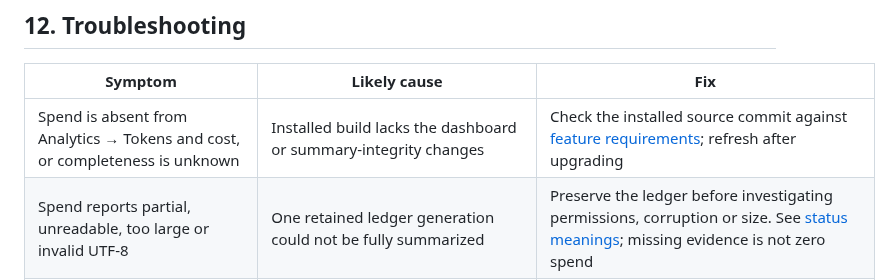
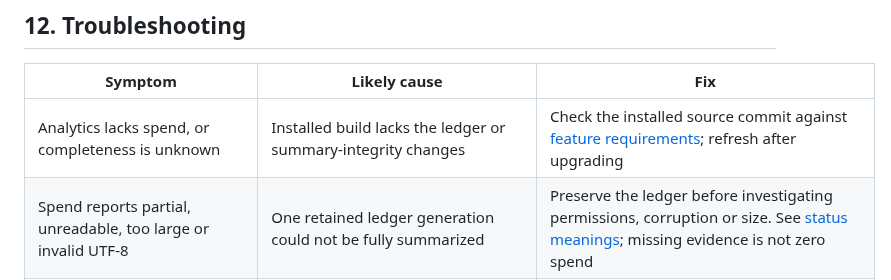
Before and after one commit to cgfixit/CG-agent-harness, a Markdown page: docs/TROUBLESHOOTING.md, the part around the change. Drawn GitHub-style.

Commit message:
[fix] - Keep the troubleshooting row within its docs budget
The Spend row now names Analytics, and it fits TROUBLESHOOTING.md's 1,500-word
DOCS_BUDGET cap from #234.

Refs #212

Co-Authored-By: Claude Opus 5.5 <noreply@anthropic.com>
Claude-Session: https://claude.ai/code/session_015jMUouE34iMduupSvWXNe9

```diff
--- a/docs/TROUBLESHOOTING.md
+++ b/docs/TROUBLESHOOTING.md
@@ -6,7 +6,7 @@ Index: [setup-guide.md](../setup-guide.md). Models: [MODELS.md](MODELS.md). Codi
 
 | Symptom | Likely cause | Fix |
 |---|---|---|
-| Spend is absent from Analytics → Tokens and cost, or completeness is unknown | Installed build lacks the dashboard or summary-integrity changes | Check the installed source commit against [feature requirements](SPEND_AND_NOTIFICATIONS.md#build-requirements); refresh after upgrading |
+| Analytics lacks spend, or completeness is unknown | Installed build lacks the ledger or summary-integrity changes | Check the installed source commit against [feature requirements](SPEND_AND_NOTIFICATIONS.md#build-requirements); refresh after upgrading |
 | Spend reports partial, unreadable, too large or invalid UTF-8 | One retained ledger generation could not be fully summarized | Preserve the ledger before investigating permissions, corruption or size. See [status meanings](SPEND_AND_NOTIFICATIONS.md#read-spend-without-mistaking-missing-data-for-zero); missing evidence is not zero spend |
 | A job finished but no webhook arrived | Notifications off, no restart, refused destination, queue overflow or delivery failure | Inspect `notification_delivery` / `notification_dropped` in audit and the authoritative `/agent job <id>` result; do not rerun the job to retry notification |
 | Webhook receiver reports duplicates | A response was lost and the same batch was retried | Deduplicate `batch_id` / `X-CGAgentHarness-Batch-ID`; at most three attempts are made |
```
